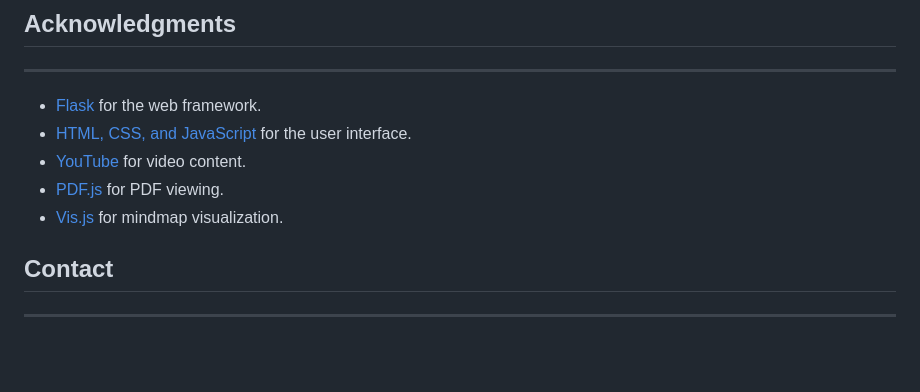
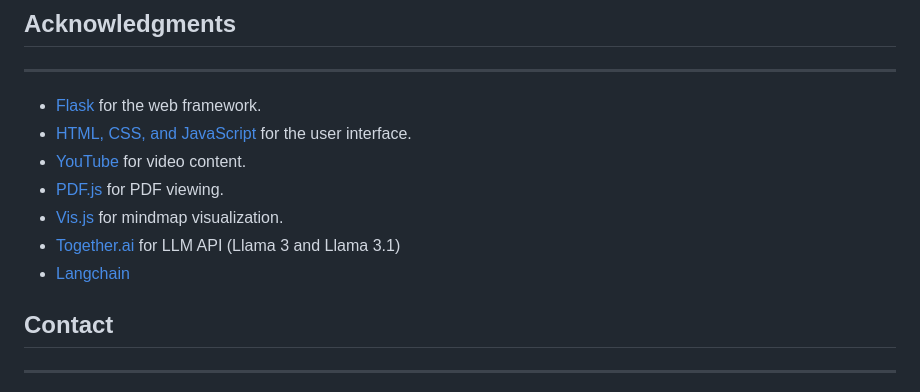
Before and after one commit to AspiringPianist/Anubhav.ai, a Markdown page: README.md, the part around the change. Drawn GitHub-style; blank space fills up the shorter version.

```diff
--- a/README.md
+++ b/README.md
@@ -82,6 +82,8 @@ This project is licensed under the MIT License. See [LICENSE](LICENSE) for detai
 * [YouTube](https://www.youtube.com/) for video content.
 * [PDF.js](https://mozilla.github.io/pdf.js/) for PDF viewing.
 * [Vis.js](https://visjs.org/) for mindmap visualization.
+* [Together.ai](https://api.together.ai/) for LLM API (Llama 3 and Llama 3.1)
+* [Langchain](https://www.langchain.com/)
 
 ## Contact
 ---------
```
